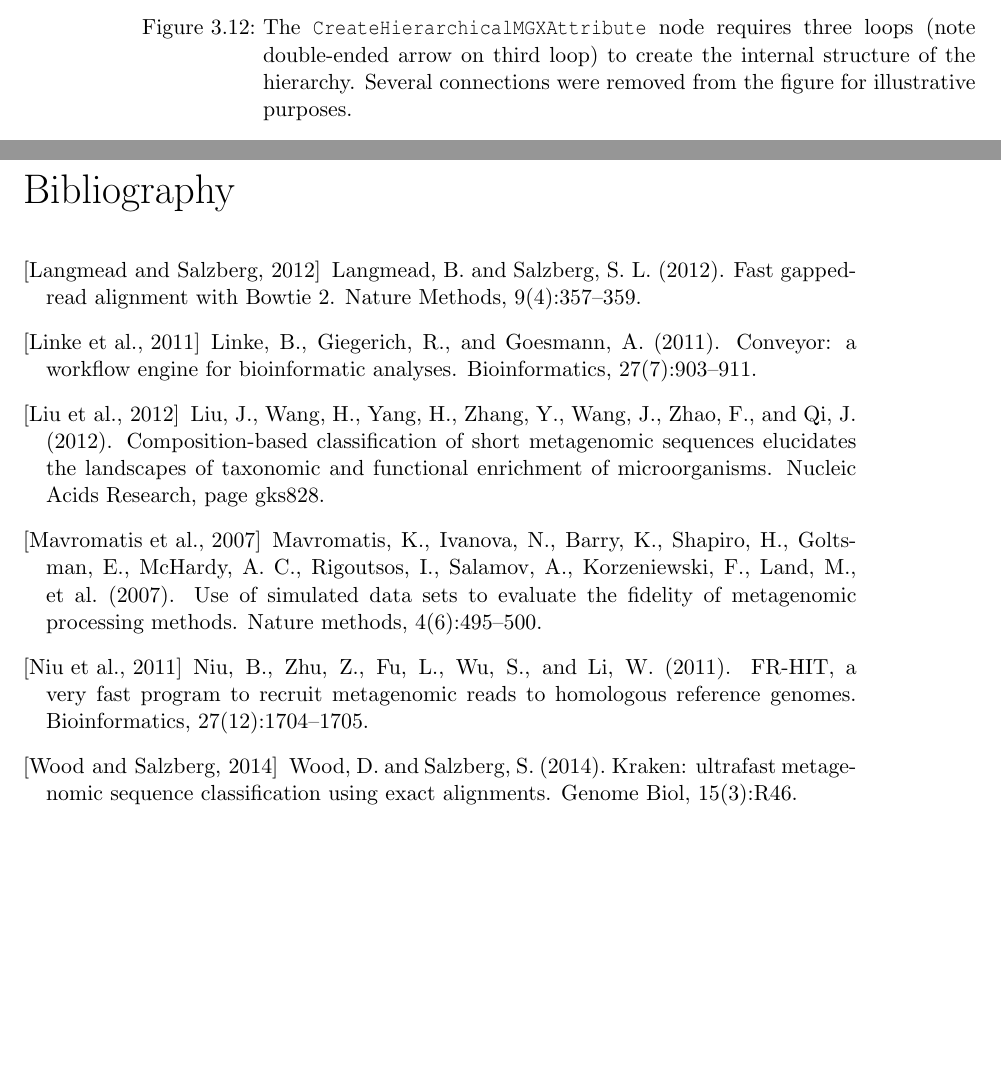
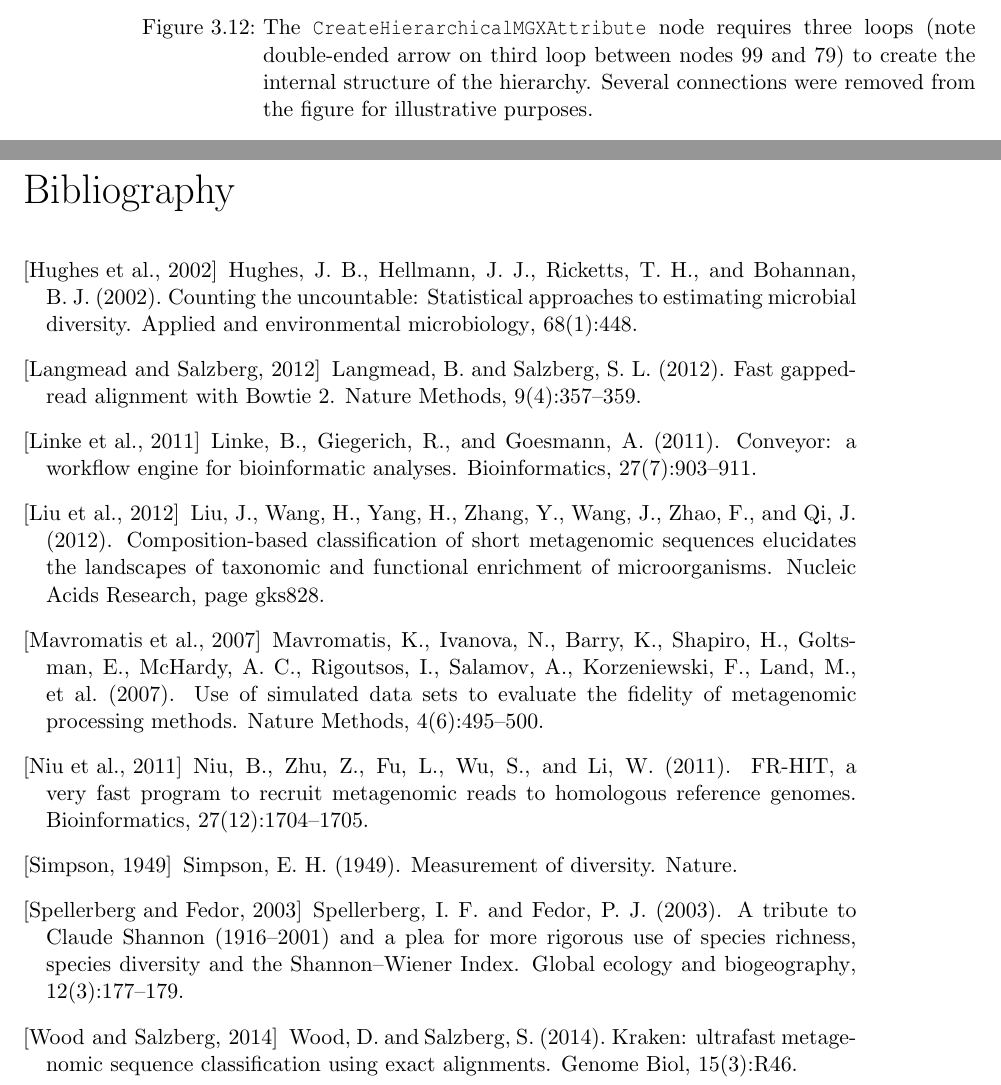
Before and after one commit to MGX-metagenomics/userguide, a LaTeX book (main.tex, which reads customanalysis.tex, ref.bib): two parts of pages 42 and 45 of 49, joined at a grey line, cut so that both start at the same text, the shorter picture padded with empty space. Compiled offline with pdfLaTeX.

Commit message:
more updates

```diff
--- a/customanalysis.tex
+++ b/customanalysis.tex
@@ -182,7 +182,7 @@ will be explained in more detail.
 \begin{figure}[H]
 \centering
 \includegraphics[width=\textwidth]{img/conveyor/TreeAnnot}
-\caption[Hierarchical attributes]{The \node{CreateHierarchicalMGXAttribute} node requires three loops (note double-ended arrow on third loop)
+\caption[Hierarchical attributes]{The \node{CreateHierarchicalMGXAttribute} node requires three loops (note double-ended arrow on third loop between nodes 99 and 79)
 to create the internal structure of the hierarchy. Several connections were removed from the figure
 for illustrative purposes.}
 \label{annot5}
--- a/ref.bib
+++ b/ref.bib
@@ -734,10 +734,39 @@
 @article{SIMMETA,
   title={Use of simulated data sets to evaluate the fidelity of metagenomic processing methods},
   author={Mavromatis, Konstantinos and Ivanova, Natalia and Barry, Kerrie and Shapiro, Harris and Goltsman, Eugene and McHardy, Alice C and Rigoutsos, Isidore and Salamov, Asaf and Korzeniewski, Frank and Land, Miriam and others},
-  journal={Nature methods},
+  journal={Nature Methods},
   volume={4},
   number={6},
   pages={495--500},
   year={2007},
   publisher={Nature Publishing Group}
 }
+
+@article{SHANNON,
+  title={{A tribute to Claude Shannon (1916--2001) and a plea for more rigorous use of species richness, species diversity and the Shannon--Wiener Index}},
+  author={Spellerberg, Ian F and Fedor, Peter J},
+  journal={Global ecology and biogeography},
+  volume={12},
+  number={3},
+  pages={177--179},
+  year={2003},
+  publisher={Wiley Online Library}
+}
+
+@article{SIMPSON,
+  title={Measurement of diversity.},
+  author={Simpson, Edward H},
+  journal={Nature},
+  year={1949}
+}
+
+@article{DIVERSITY,
+  title={Counting the uncountable: Statistical approaches to estimating microbial diversity},
+  author={Hughes, Jennifer B and Hellmann, Jessica J and Ricketts, Taylor H and Bohannan, Brendan JM},
+  journal={Applied and environmental microbiology},
+  volume={68},
+  number={1},
+  pages={448},
+  year={2002},
+  publisher={American Society for Microbiology (ASM)}
+}
```
Also changed, not shown: using.tex (+7 -7 lines), customanalysis.tex (2 more changed lines).
